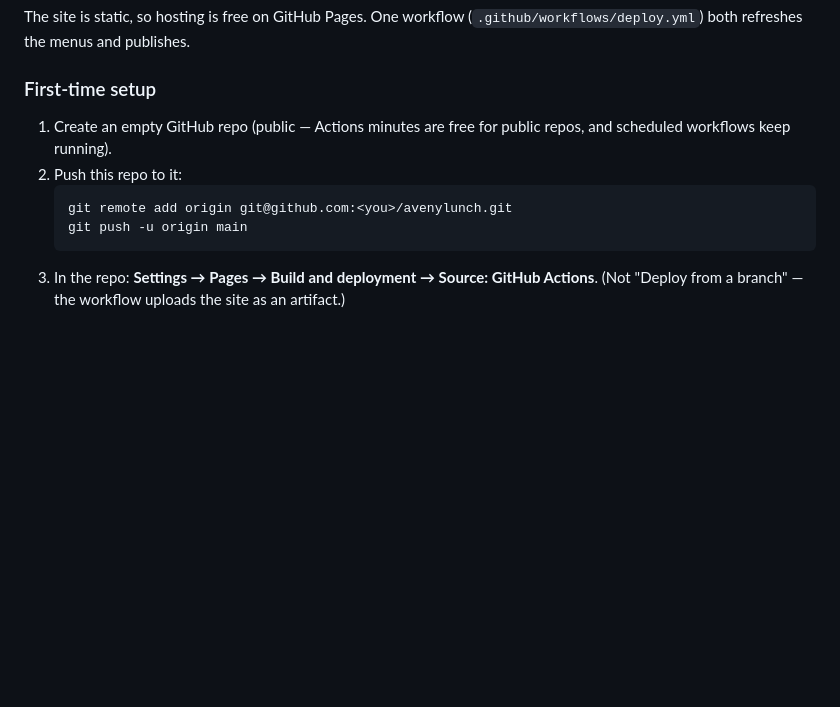
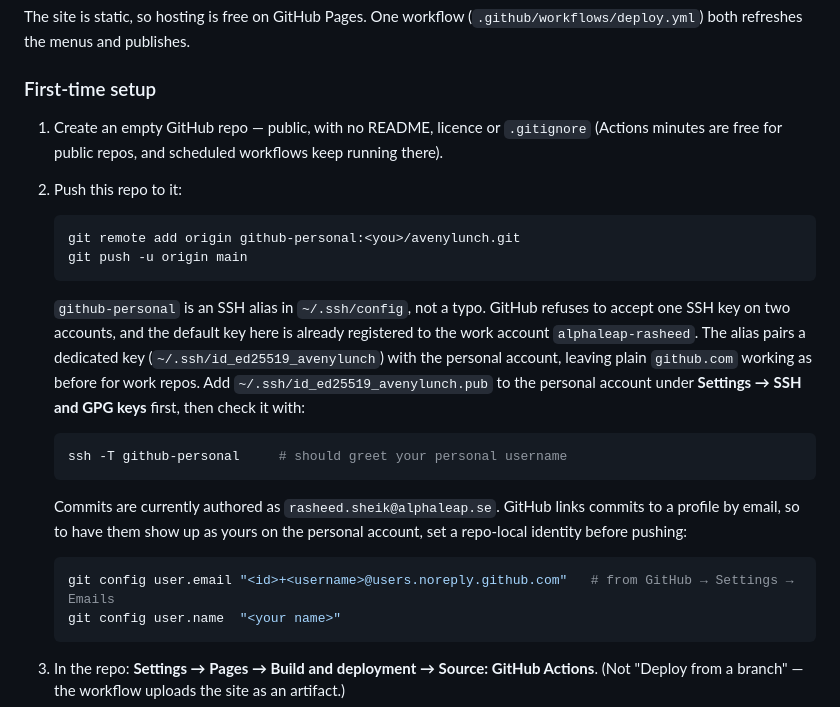
Before and after one commit to Rashir4/LunchInfo, a Markdown page: README.md, the part around the change. Rendered like a GitHub page; blank space fills up the shorter version.

Commit message:
Document publishing from a personal GitHub account
GitHub rejects one SSH key on two accounts and the default key here belongs to
the work account, so deployment uses a dedicated key behind the
"github-personal" SSH alias.

Co-Authored-By: Claude Opus 5 (1M context) <noreply@anthropic.com>

````diff
--- a/README.md
+++ b/README.md
@@ -141,12 +141,32 @@ The site is static, so hosting is free on GitHub Pages. One workflow
 
 ### First-time setup
 
-1. Create an empty GitHub repo (public — Actions minutes are free for public
-   repos, and scheduled workflows keep running).
+1. Create an empty GitHub repo — public, with no README, licence or
+   `.gitignore` (Actions minutes are free for public repos, and scheduled
+   workflows keep running there).
 2. Push this repo to it:
    ```bash
-   git remote add origin git@github.com:<you>/avenylunch.git
+   git remote add origin github-personal:<you>/avenylunch.git
    git push -u origin main
+   ```
+
+   `github-personal` is an SSH alias in `~/.ssh/config`, not a typo. GitHub
+   refuses to accept one SSH key on two accounts, and the default key here is
+   already registered to the work account `alphaleap-rasheed`. The alias pairs
+   a dedicated key (`~/.ssh/id_ed25519_avenylunch`) with the personal account,
+   leaving plain `github.com` working as before for work repos. Add
+   `~/.ssh/id_ed25519_avenylunch.pub` to the personal account under
+   **Settings → SSH and GPG keys** first, then check it with:
+   ```bash
+   ssh -T github-personal     # should greet your personal username
+   ```
+
+   Commits are currently authored as `rasheed.sheik@alphaleap.se`. GitHub links
+   commits to a profile by email, so to have them show up as yours on the
+   personal account, set a repo-local identity before pushing:
+   ```bash
+   git config user.email "<id>+<username>@users.noreply.github.com"   # from GitHub → Settings → Emails
+   git config user.name  "<your name>"
    ```
 3. In the repo: **Settings → Pages → Build and deployment → Source:
    GitHub Actions**. (Not "Deploy from a branch" — the workflow uploads the
````
